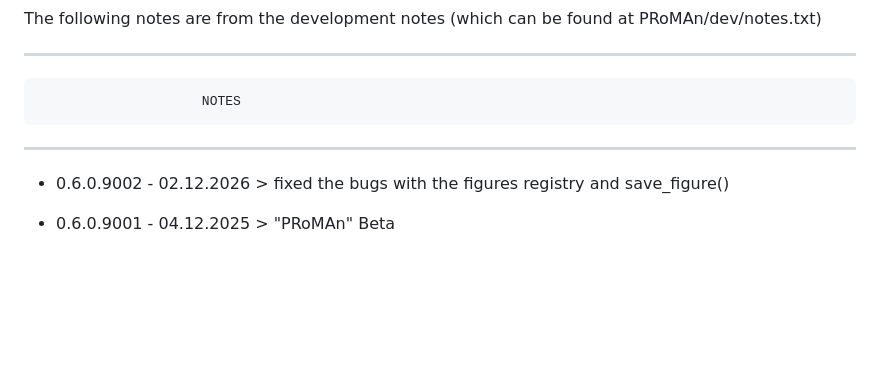
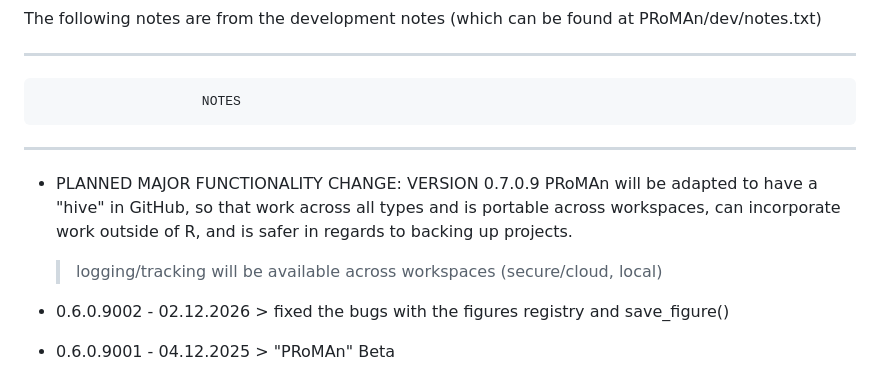
Before and after one commit to HellerEpi/PRoMAn, a Markdown page: README.md, the part around the change. Drawn GitHub-style; blank space fills up the shorter version.

```diff
--- a/README.md
+++ b/README.md
@@ -6,6 +6,11 @@ The following notes are from the development notes (which can be found at PRoMAn
 -------------------------------------------------------------------------------------------------
 					     NOTES
 -------------------------------------------------------------------------------------------------
+- PLANNED MAJOR FUNCTIONALITY CHANGE: VERSION 0.7.0.9
+	PRoMAn will be adapted to have a "hive" in GitHub, so that work across all types and is
+	portable across workspaces, can incorporate work outside of R, and is safer in regards to 	backing up projects.
+	> logging/tracking will be available across workspaces (secure/cloud, local)
+
 - 0.6.0.9002 - 02.12.2026 > fixed the bugs with the figures registry and save_figure()
 
 - 0.6.0.9001 - 04.12.2025 > "PRoMAn" Beta
```
